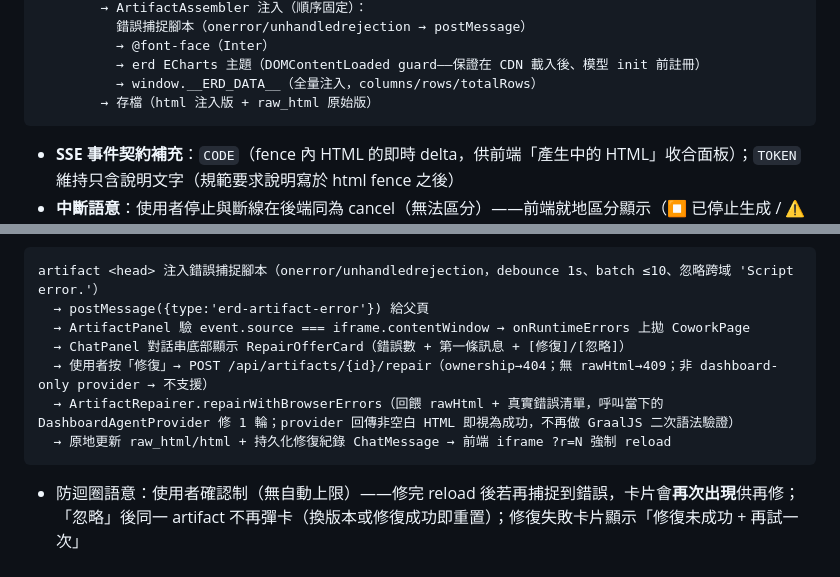
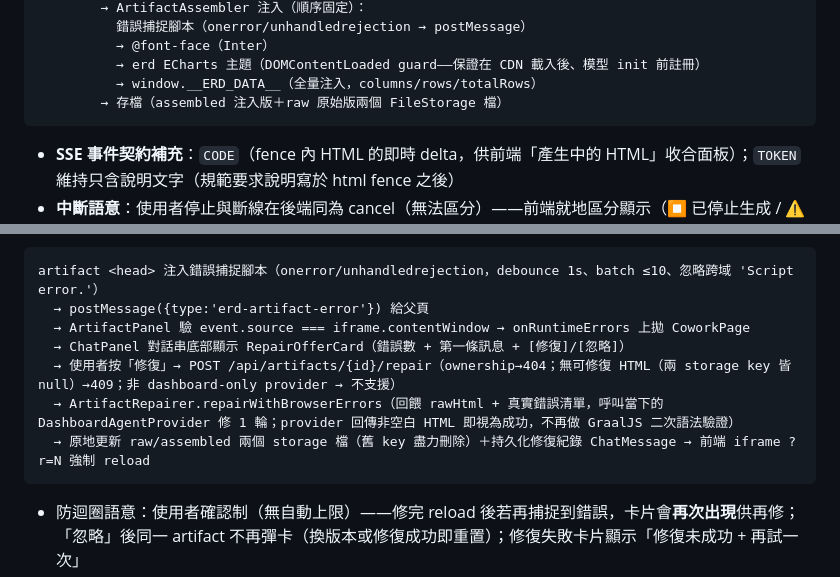
Before and after one commit to Michelle12369/cowork, a Markdown page: docs/architecture.md, 2 parts joined by grey strips. GitHub-like rendering.

Commit message:
docs: 清除殘留的 rawHtml CLOB 敘述

````diff
--- a/docs/architecture.md
+++ b/docs/architecture.md
@@ -526,7 +526,7 @@ erDiagram
           → @font-face（Inter）
           → erd ECharts 主題（DOMContentLoaded guard——保證在 CDN 載入後、模型 init 前註冊）
           → window.__ERD_DATA__（全量注入，columns/rows/totalRows）
-        → 存檔（html 注入版 + raw_html 原始版）
+        → 存檔（assembled 注入版＋raw 原始版兩個 FileStorage 檔）
 ```
 
 - **SSE 事件契約補充**：`CODE`（fence 內 HTML 的即時 delta，供前端「產生中的 HTML」收合面板）；`TOKEN` 維持只含說明文字（規範要求說明寫於 html fence 之後）
@@ -544,9 +544,9 @@ artifact <head> 注入錯誤捕捉腳本（onerror/unhandledrejection，debounce
   → postMessage({type:'erd-artifact-error'}) 給父頁
   → ArtifactPanel 驗 event.source === iframe.contentWindow → onRuntimeErrors 上拋 CoworkPage
   → ChatPanel 對話串底部顯示 RepairOfferCard（錯誤數 + 第一條訊息 + [修復]/[忽略]）
-  → 使用者按「修復」→ POST /api/artifacts/{id}/repair（ownership→404；無 rawHtml→409；非 dashboard-only provider → 不支援）
+  → 使用者按「修復」→ POST /api/artifacts/{id}/repair（ownership→404；無可修復 HTML（兩 storage key 皆 null）→409；非 dashboard-only provider → 不支援）
   → ArtifactRepairer.repairWithBrowserErrors（回餵 rawHtml + 真實錯誤清單，呼叫當下的 DashboardAgentProvider 修 1 輪；provider 回傳非空白 HTML 即視為成功，不再做 GraalJS 二次語法驗證）
-  → 原地更新 raw_html/html + 持久化修復紀錄 ChatMessage → 前端 iframe ?r=N 強制 reload
+  → 原地更新 raw/assembled 兩個 storage 檔（舊 key 盡力刪除）＋持久化修復紀錄 ChatMessage → 前端 iframe ?r=N 強制 reload
 ```
 
 - 防迴圈語意：使用者確認制（無自動上限）——修完 reload 後若再捕捉到錯誤，卡片會**再次出現**供再修；「忽略」後同一 artifact 不再彈卡（換版本或修復成功即重置）；修復失敗卡片顯示「修復未成功 + 再試一次」
````
Also changed, not shown: other parts of docs/architecture.md (+1 -1 lines).
